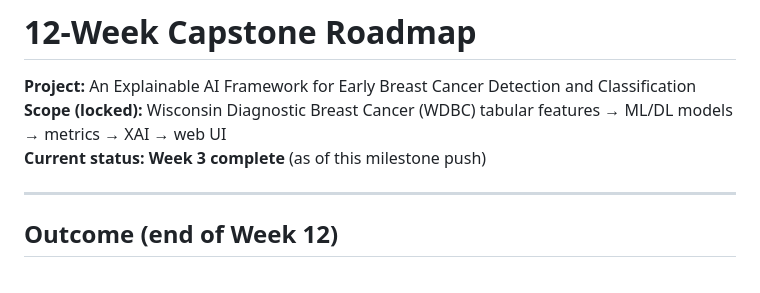
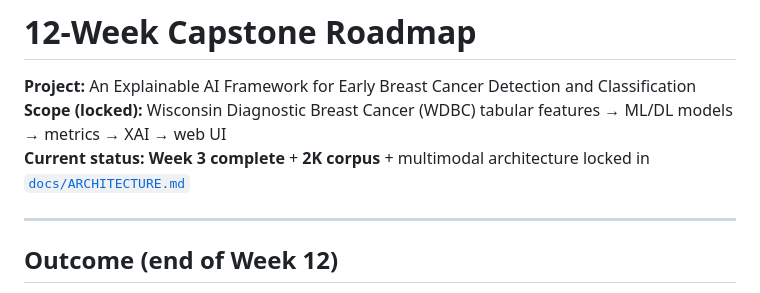
Before and after one commit to Pritz395/capstone, a Markdown page: docs/ROADMAP_12_WEEKS.md, the part around the change. Rendered like a GitHub page.

Commit message:
Point roadmap at the multimodal architecture design doc.

```diff
--- a/docs/ROADMAP_12_WEEKS.md
+++ b/docs/ROADMAP_12_WEEKS.md
@@ -2,7 +2,7 @@
 
 **Project:** An Explainable AI Framework for Early Breast Cancer Detection and Classification
 **Scope (locked):** Wisconsin Diagnostic Breast Cancer (WDBC) tabular features → ML/DL models → metrics → XAI → web UI
-**Current status:** **Week 3 complete** (as of this milestone push)
+**Current status:** **Week 3 complete** + **2K corpus** + multimodal architecture locked in [`docs/ARCHITECTURE.md`](ARCHITECTURE.md)
 
 ---
 
```
